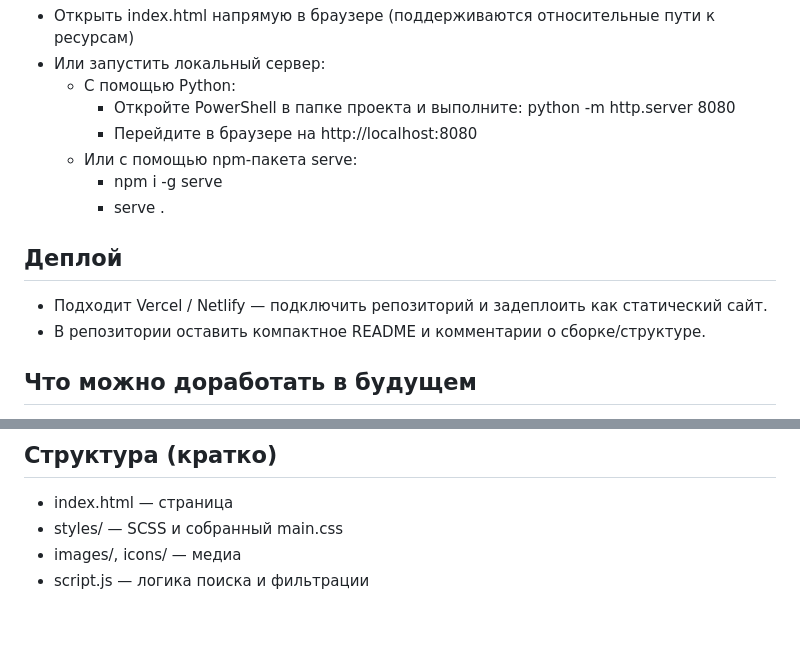
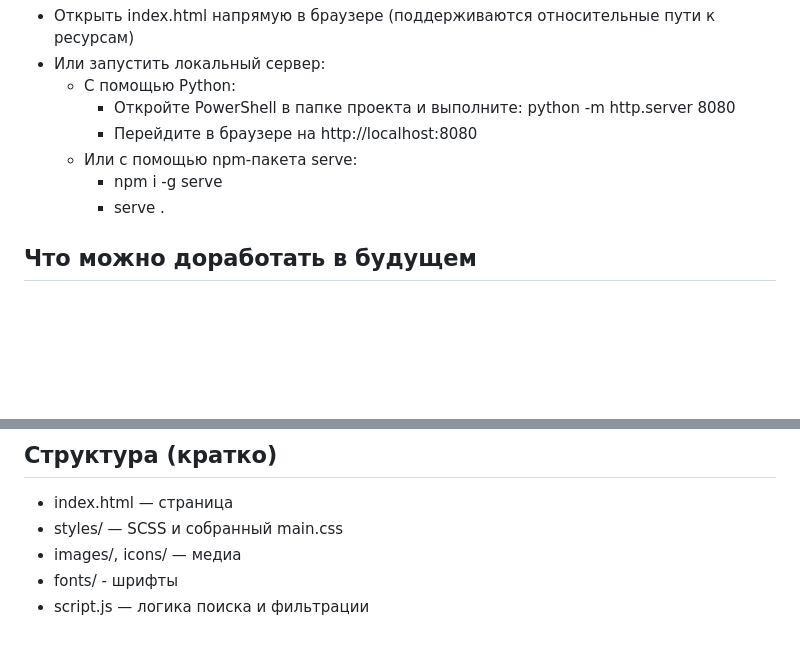
Before and after one commit to BrovkinArtem/TestTaskCourses, a Markdown page: README.md, 2 parts joined by grey strips. Drawn GitHub-style; blank space fills up the shorter version.

```diff
--- a/README.md
+++ b/README.md
@@ -27,10 +27,6 @@
     - npm i -g serve
     - serve .
 
-## Деплой
-- Подходит Vercel / Netlify — подключить репозиторий и задеплоить как статический сайт.
-- В репозитории оставить компактное README и комментарии о сборке/структуре.
-
 ## Что можно доработать в будущем
 - Добавить пагинацию или «ленивую загрузку» карточек при больших наборах данных
 - Сделать поиск и фильтрацию по нескольким полям (автор, цена, теги)
@@ -43,4 +39,5 @@
 - index.html — страница
 - styles/ — SCSS и собранный main.css
 - images/, icons/ — медиа
+- fonts/ - шрифты
 - script.js — логика поиска и фильтрации
```
